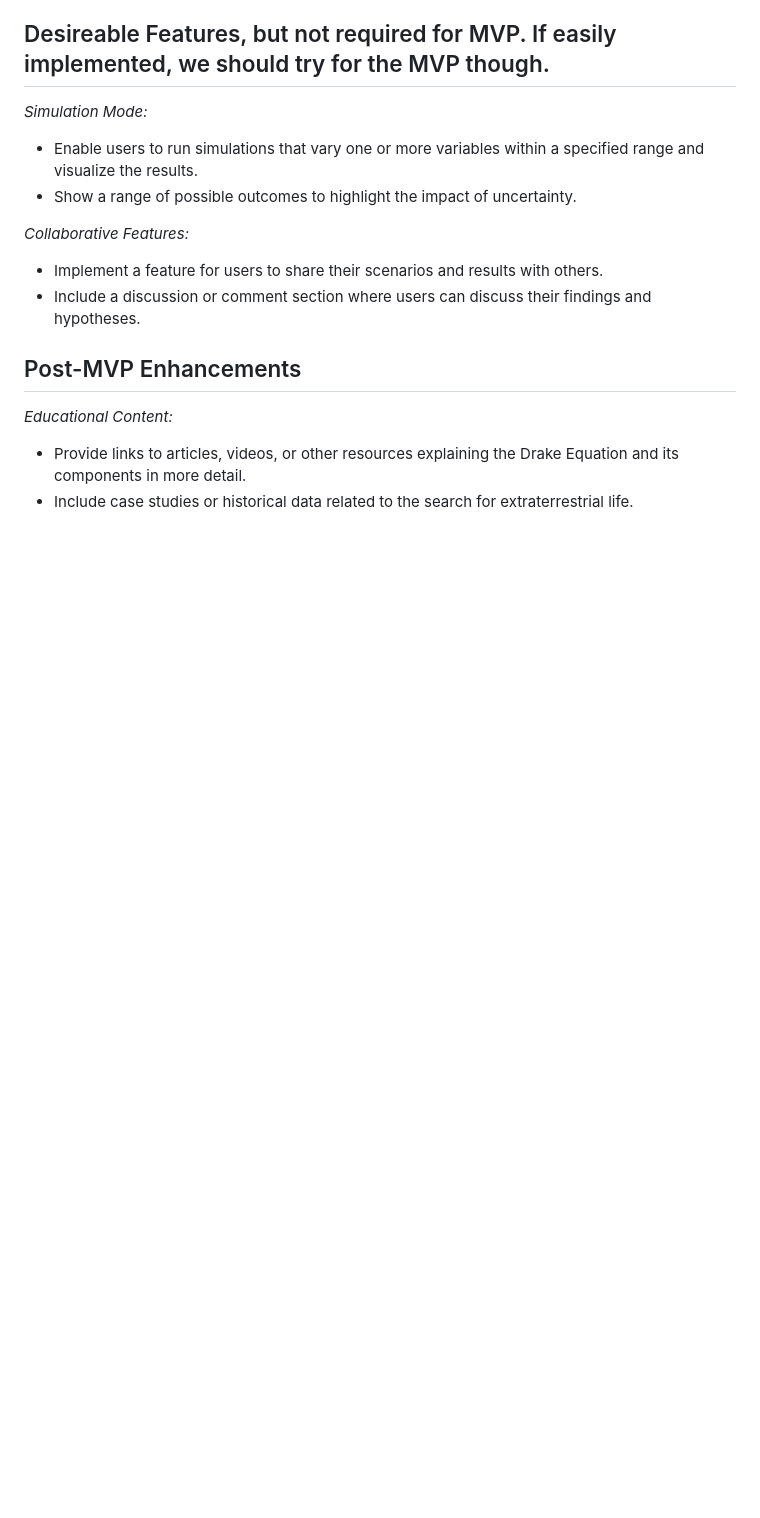
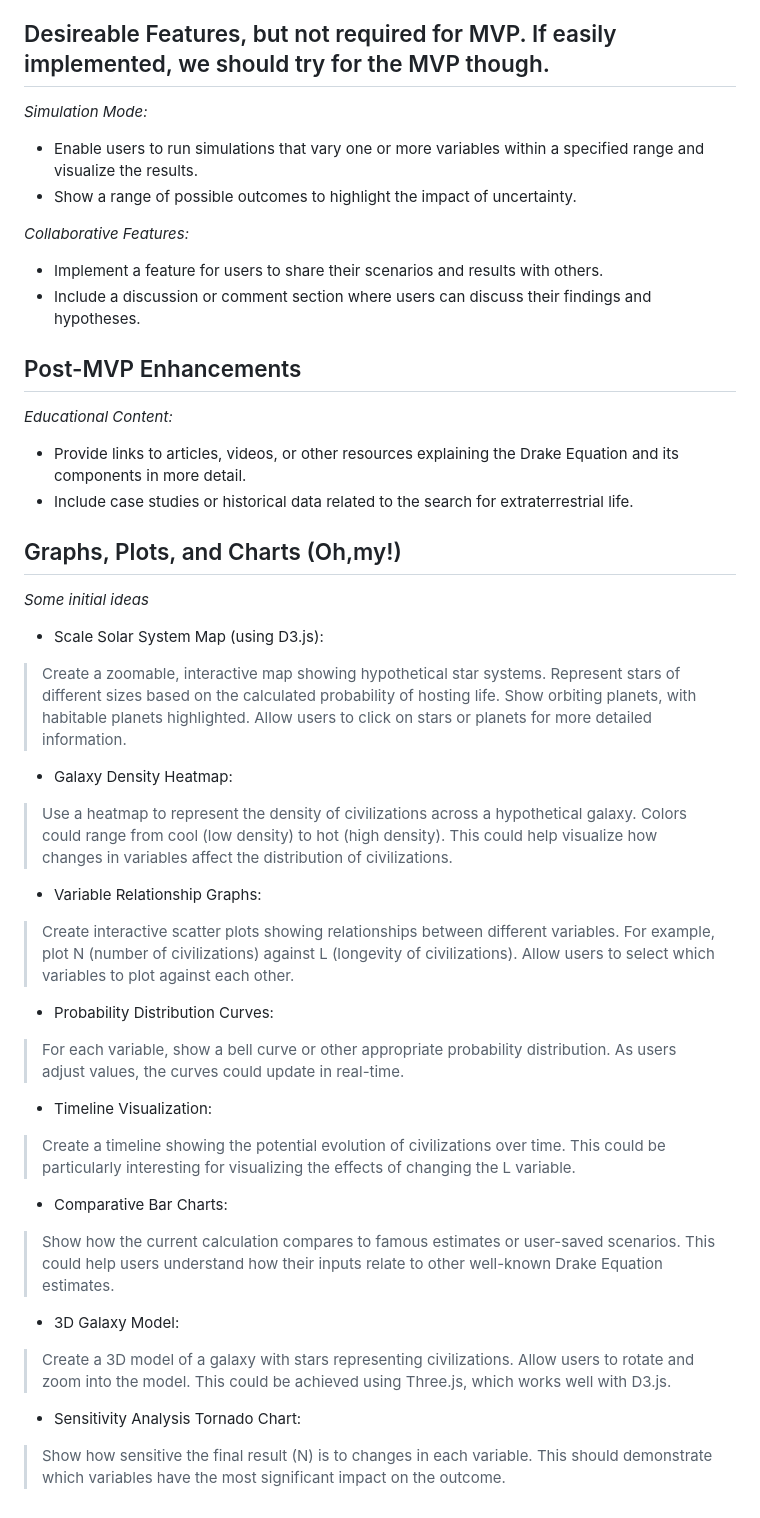
Before and after one commit to scottvr/IDECEx, a Markdown page: README.md, the part around the change. Drawn GitHub-style; blank space fills up the shorter version.

Commit message:
Update README.md
add charts, plots, graph ideas

```diff
--- a/README.md
+++ b/README.md
@@ -167,3 +167,49 @@ When a variable is selected as the target, lock it and adjust the other variable
 *Educational Content:*
 - Provide links to articles, videos, or other resources explaining the Drake Equation and its components in more detail.
 - Include case studies or historical data related to the search for extraterrestrial life.
+
+## Graphs, Plots, and Charts (Oh,my!)
+*Some initial ideas*
+- Scale Solar System Map (using D3.js):
+> Create a zoomable, interactive map showing hypothetical star systems.
+Represent stars of different sizes based on the calculated probability of hosting life.
+Show orbiting planets, with habitable planets highlighted.
+Allow users to click on stars or planets for more detailed information.
+
+
+- Galaxy Density Heatmap:
+> Use a heatmap to represent the density of civilizations across a hypothetical galaxy.
+Colors could range from cool (low density) to hot (high density).
+This could help visualize how changes in variables affect the distribution of civilizations.
+
+
+- Variable Relationship Graphs:
+> Create interactive scatter plots showing relationships between different variables.
+For example, plot N (number of civilizations) against L (longevity of civilizations).
+Allow users to select which variables to plot against each other.
+
+
+- Probability Distribution Curves:
+> For each variable, show a bell curve or other appropriate probability distribution.
+As users adjust values, the curves could update in real-time.
+
+
+- Timeline Visualization:
+> Create a timeline showing the potential evolution of civilizations over time.
+This could be particularly interesting for visualizing the effects of changing the L variable.
+
+
+- Comparative Bar Charts:
+> Show how the current calculation compares to famous estimates or user-saved scenarios.
+This could help users understand how their inputs relate to other well-known Drake Equation estimates.
+
+
+- 3D Galaxy Model:
+> Create a 3D model of a galaxy with stars representing civilizations.
+Allow users to rotate and zoom into the model.
+This could be achieved using Three.js, which works well with D3.js.
+
+
+- Sensitivity Analysis Tornado Chart:
+> Show how sensitive the final result (N) is to changes in each variable.
+This should demonstrate which variables have the most significant impact on the outcome.
```
